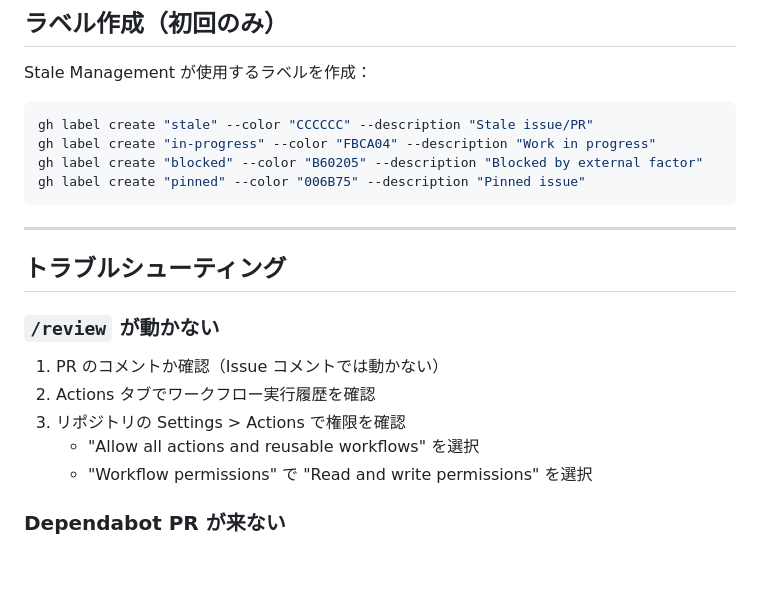
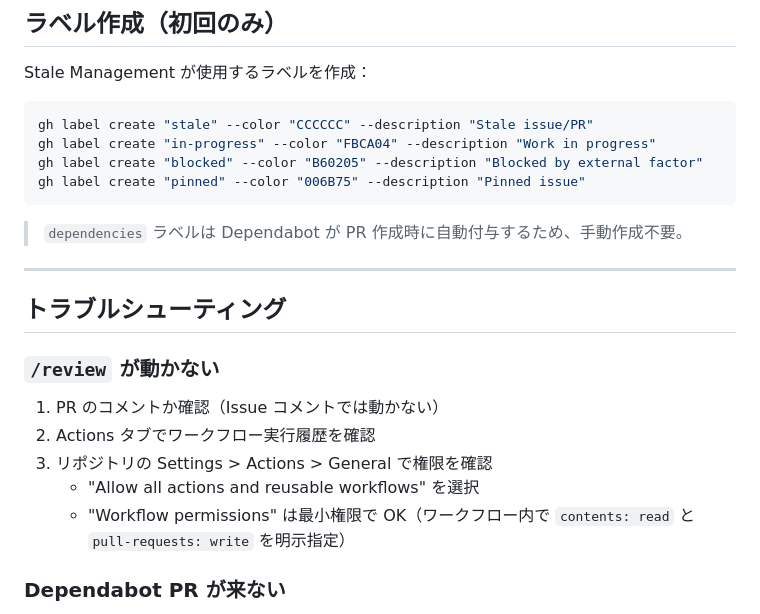
Before and after one commit to KoenigWolf/sharehouse2, a Markdown page: docs/github-workflows.md, the part around the change. Drawn GitHub-style; blank space fills up the shorter version.

Commit message:
docs: ワークフロー権限とラベル説明を改善
- /review の権限説明を具体化（contents: read, pull-requests: write）
- dependencies ラベルは Dependabot 自動付与の旨を追記

🤖 Generated with [Claude Code](https://claude.com/claude-code)

Co-Authored-By: Claude Opus 4.5 <noreply@anthropic.com>

````diff
--- a/docs/github-workflows.md
+++ b/docs/github-workflows.md
@@ -170,6 +170,8 @@ gh label create "blocked" --color "B60205" --description "Blocked by external fa
 gh label create "pinned" --color "006B75" --description "Pinned issue"
 ```
 
+> `dependencies` ラベルは Dependabot が PR 作成時に自動付与するため、手動作成不要。
+
 ---
 
 ## トラブルシューティング
@@ -178,9 +180,9 @@ gh label create "pinned" --color "006B75" --description "Pinned issue"
 
 1. PR のコメントか確認（Issue コメントでは動かない）
 2. Actions タブでワークフロー実行履歴を確認
-3. リポジトリの Settings > Actions で権限を確認
+3. リポジトリの Settings > Actions > General で権限を確認
    - "Allow all actions and reusable workflows" を選択
-   - "Workflow permissions" で "Read and write permissions" を選択
+   - "Workflow permissions" は最小権限で OK（ワークフロー内で `contents: read` と `pull-requests: write` を明示指定）
 
 ### Dependabot PR が来ない
 
````
